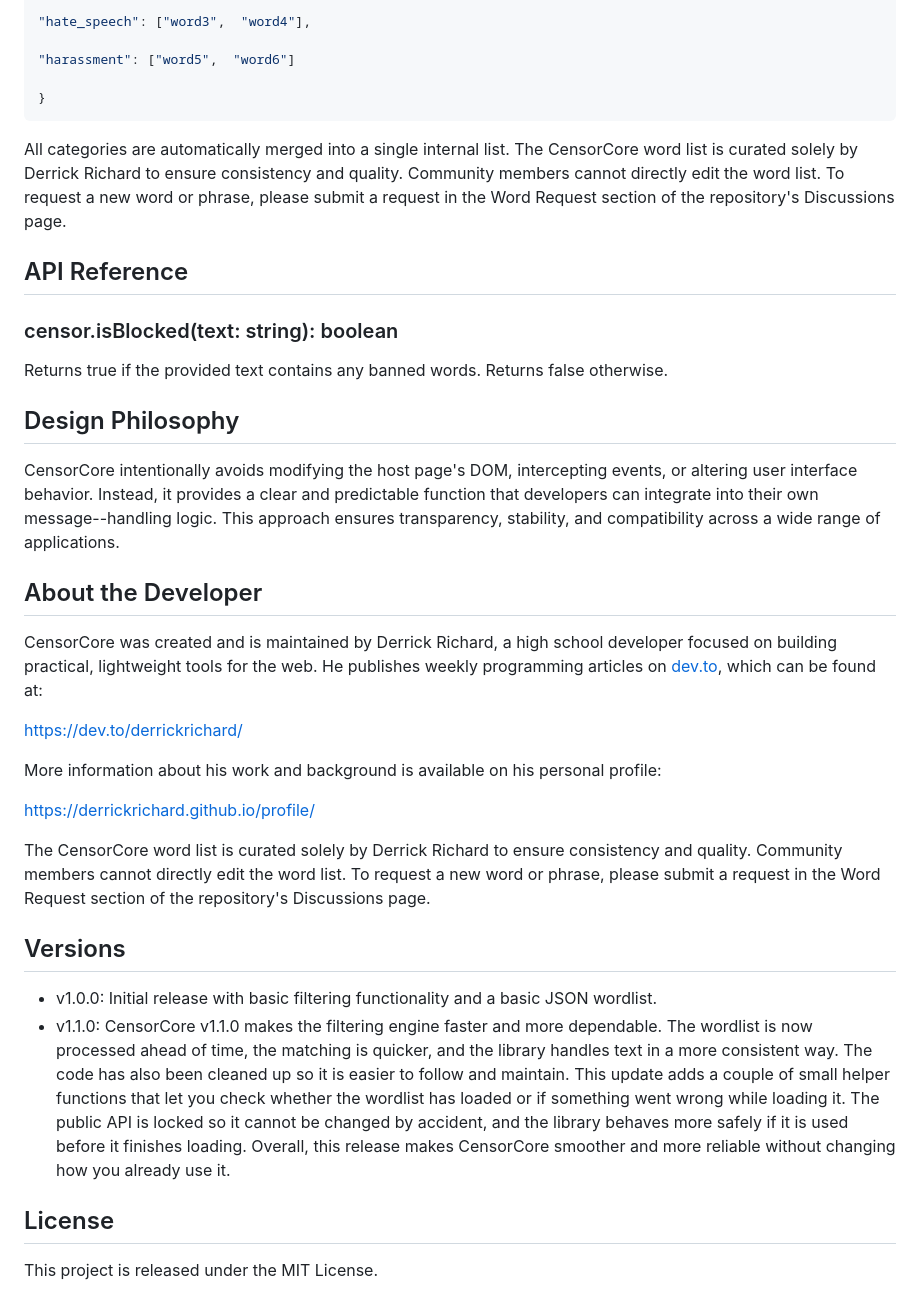
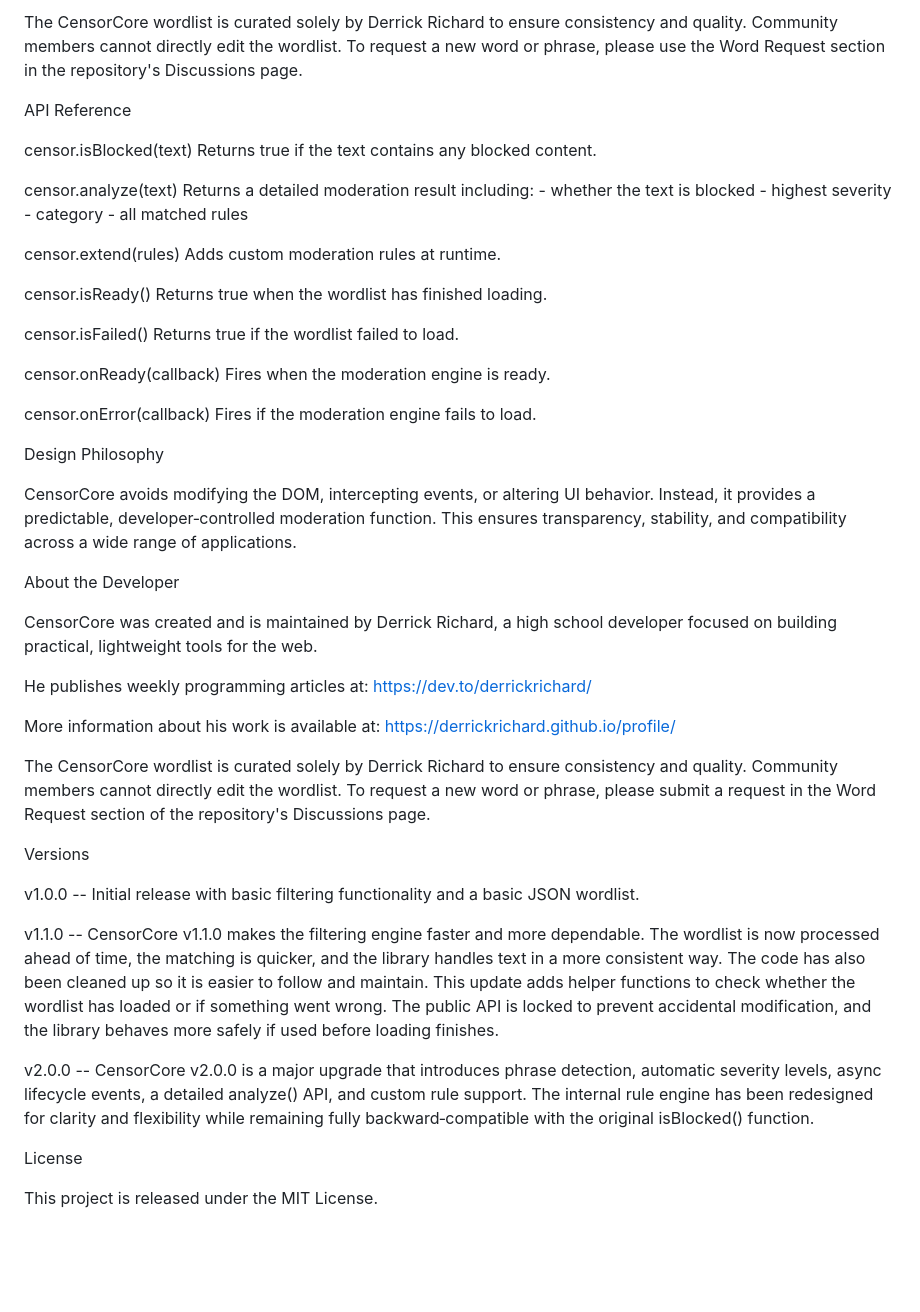
Before and after one commit to DerrickRichard/CensorCore-Library, a Markdown page: README.md, the part around one of its changes. GitHub-like rendering; blank space fills up the shorter version.

Commit message:
Update README.md to match v2.0.0 update.

````diff
--- a/README.md
+++ b/README.md
@@ -122,45 +106,44 @@ CensorCore loads a JSON file structured by category:
 
-"hate_speech": ["word3",  "word4"],
-
-"harassment": ["word5",  "word6"]
-
-}
-```
-
-All categories are automatically merged into a single internal list. The CensorCore word list is curated solely by Derrick Richard to ensure consistency and quality. Community members cannot directly edit the word list. To request a new word or phrase, please submit a request in the Word Request section of the repository's Discussions page.
+The CensorCore wordlist is curated solely by Derrick Richard to ensure consistency and quality. Community members cannot directly edit the wordlist. To request a new word or phrase, please use the Word Request section in the repository's Discussions page.
 
 API Reference
--------------
 
-### censor.isBlocked(text: string): boolean
+censor.isBlocked(text) Returns true if the text contains any blocked content.
 
-Returns true if the provided text contains any banned words. Returns false otherwise.
+censor.analyze(text) Returns a detailed moderation result including: - whether the text is blocked - highest severity - category - all matched rules
+
+censor.extend(rules) Adds custom moderation rules at runtime.
+
+censor.isReady() Returns true when the wordlist has finished loading.
+
+censor.isFailed() Returns true if the wordlist failed to load.
+
+censor.onReady(callback) Fires when the moderation engine is ready.
+
+censor.onError(callback) Fires if the moderation engine fails to load.
 
 Design Philosophy
------------------
 
-CensorCore intentionally avoids modifying the host page's DOM, intercepting events, or altering user interface behavior. Instead, it provides a clear and predictable function that developers can integrate into their own message--handling logic. This approach ensures transparency, stability, and compatibility across a wide range of applications.
+CensorCore avoids modifying the DOM, intercepting events, or altering UI behavior. Instead, it provides a predictable, developer‑controlled moderation function. This ensures transparency, stability, and compatibility across a wide range of applications.
 
 About the Developer
--------------------
 
-CensorCore was created and is maintained by Derrick Richard, a high school developer focused on building practical, lightweight tools for the web. He publishes weekly programming articles on[  dev.to](https://dev.to), which can be found at:
+CensorCore was created and is maintained by Derrick Richard, a high school developer focused on building practical, lightweight tools for the web.
 
-<https://dev.to/derrickrichard/>
+He publishes weekly programming articles at: https://dev.to/derrickrichard/
 
-More information about his work and background is available on his personal profile:
+More information about his work is available at: https://derrickrichard.github.io/profile/
 
-<https://derrickrichard.github.io/profile/>
-
-The CensorCore word list is curated solely by Derrick Richard to ensure consistency and quality. Community members cannot directly edit the word list. To request a new word or phrase, please submit a request in the Word Request section of the repository's Discussions page.
+The CensorCore wordlist is curated solely by Derrick Richard to ensure consistency and quality. Community members cannot directly edit the wordlist. To request a new word or phrase, please submit a request in the Word Request section of the repository's Discussions page.
 
 Versions
---------
 
--   v1.0.0: Initial release with basic filtering functionality and a basic JSON wordlist.
--   v1.1.0: CensorCore v1.1.0 makes the filtering engine faster and more dependable. The wordlist is now processed ahead of time, the matching is quicker, and the library handles text in a more consistent way. The code has also been cleaned up so it is easier to follow and maintain. This update adds a couple of small helper functions that let you check whether the wordlist has loaded or if something went wrong while loading it. The public API is locked so it cannot be changed by accident, and the library behaves more safely if it is used before it finishes loading. Overall, this release makes CensorCore smoother and more reliable without changing how you already use it.
+v1.0.0 -- Initial release with basic filtering functionality and a basic JSON wordlist.
+
+v1.1.0 -- CensorCore v1.1.0 makes the filtering engine faster and more dependable. The wordlist is now processed ahead of time, the matching is quicker, and the library handles text in a more consistent way. The code has also been cleaned up so it is easier to follow and maintain. This update adds helper functions to check whether the wordlist has loaded or if something went wrong. The public API is locked to prevent accidental modification, and the library behaves more safely if used before loading finishes.
+
+v2.0.0 -- CensorCore v2.0.0 is a major upgrade that introduces phrase detection, automatic severity levels, async lifecycle events, a detailed analyze() API, and custom rule support. The internal rule engine has been redesigned for clarity and flexibility while remaining fully backward‑compatible with the original isBlocked() function.
 
 License
--------
 
 This project is released under the MIT License.
````
Also changed, not shown: other parts of README.md (+77 -93 lines).
